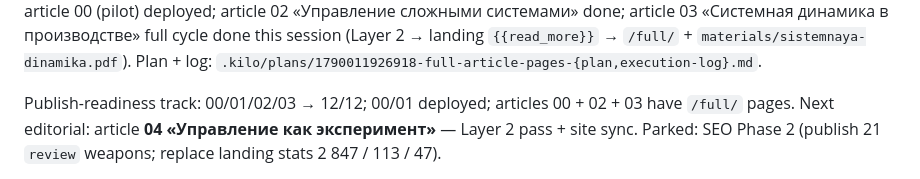
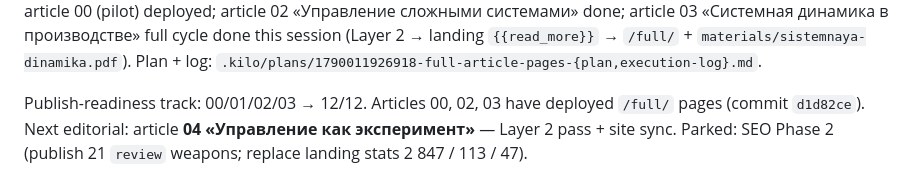
Before and after one commit to AntiManager/AntiManager, a Markdown page: .memory/active_context.md, the part around the change. GitHub-like rendering.

Commit message:
docs(memory): record article 03 full-cycle deploy

```diff
--- a/.memory/active_context.md
+++ b/.memory/active_context.md
@@ -15,8 +15,8 @@ this session (Layer 2 → landing `{{read_more}}` → `/full/` +
 `materials/sistemnaya-dinamika.pdf`). Plan + log:
 `.kilo/plans/1790011926918-full-article-pages-{plan,execution-log}.md`.
 
-Publish-readiness track: 00/01/02/03 → 12/12; 00/01 deployed; articles 00 + 02 + 03
-have `/full/` pages.
+Publish-readiness track: 00/01/02/03 → 12/12. Articles 00, 02, 03 have deployed
+`/full/` pages (commit `d1d82ce`).
 Next editorial: article **04 «Управление как эксперимент»** — Layer 2 pass + site sync.
 Parked: SEO Phase 2 (publish 21 `review` weapons; replace landing stats 2 847 / 113 / 47).
 
```
Also changed, not shown: .memory/progress.md (+1 -1 lines).
